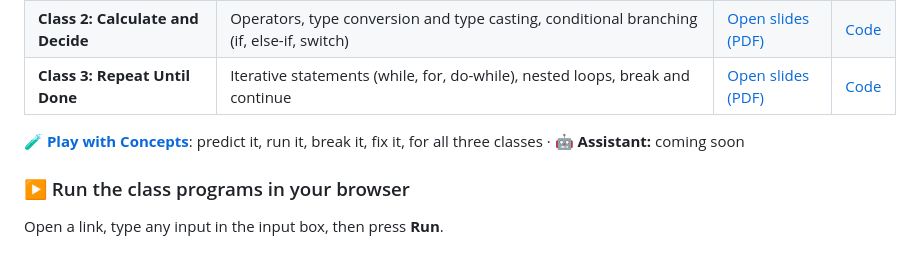
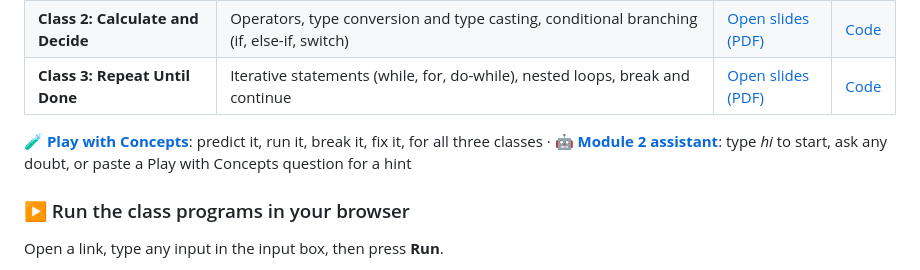
Before and after one commit to sachugowda/CSE-1003-FoCP, a Markdown page: README.md, the part around the change. Rendered like a GitHub page.

```diff
--- a/README.md
+++ b/README.md
@@ -25,7 +25,7 @@ Slides, practice, the course assistant and resources for every module in one pla
 | **Class 2: Calculate and Decide** | Operators, type conversion and type casting, conditional branching (if, else-if, switch) | [Open slides (PDF)](https://github.com/sachugowda/CSE-1003-FoCP/blob/main/Module-2/class2/FoCP%20Module%202%20%C2%B7%20Class%202%20%E2%80%94%20Calculate%20and%20Decide.pdf) | [Code](https://github.com/sachugowda/CSE-1003-FoCP/tree/main/Module-2/class2/code) |
 | **Class 3: Repeat Until Done** | Iterative statements (while, for, do-while), nested loops, break and continue | [Open slides (PDF)](https://github.com/sachugowda/CSE-1003-FoCP/blob/main/Module-2/class3/FoCP%20Module%202%20%C2%B7%20Class%203%20%E2%80%94%20Repeat%20Until%20Done.pdf) | [Code](https://github.com/sachugowda/CSE-1003-FoCP/tree/main/Module-2/class3/code) |
 
-🧪 **[Play with Concepts](https://sachugowda.github.io/CSE-1003-FoCP/practice/module2-playground.html)**: predict it, run it, break it, fix it, for all three classes  ·  🤖 **Assistant:** coming soon
+🧪 **[Play with Concepts](https://sachugowda.github.io/CSE-1003-FoCP/practice/module2-playground.html)**: predict it, run it, break it, fix it, for all three classes  ·  🤖 **[Module 2 assistant](https://notebook.google.com/notebook/d659fdb6-bb4f-4165-b843-cfd6d64b1b61)**: type *hi* to start, ask any doubt, or paste a Play with Concepts question for a hint
 
 ### ▶️ Run the class programs in your browser
 
```
